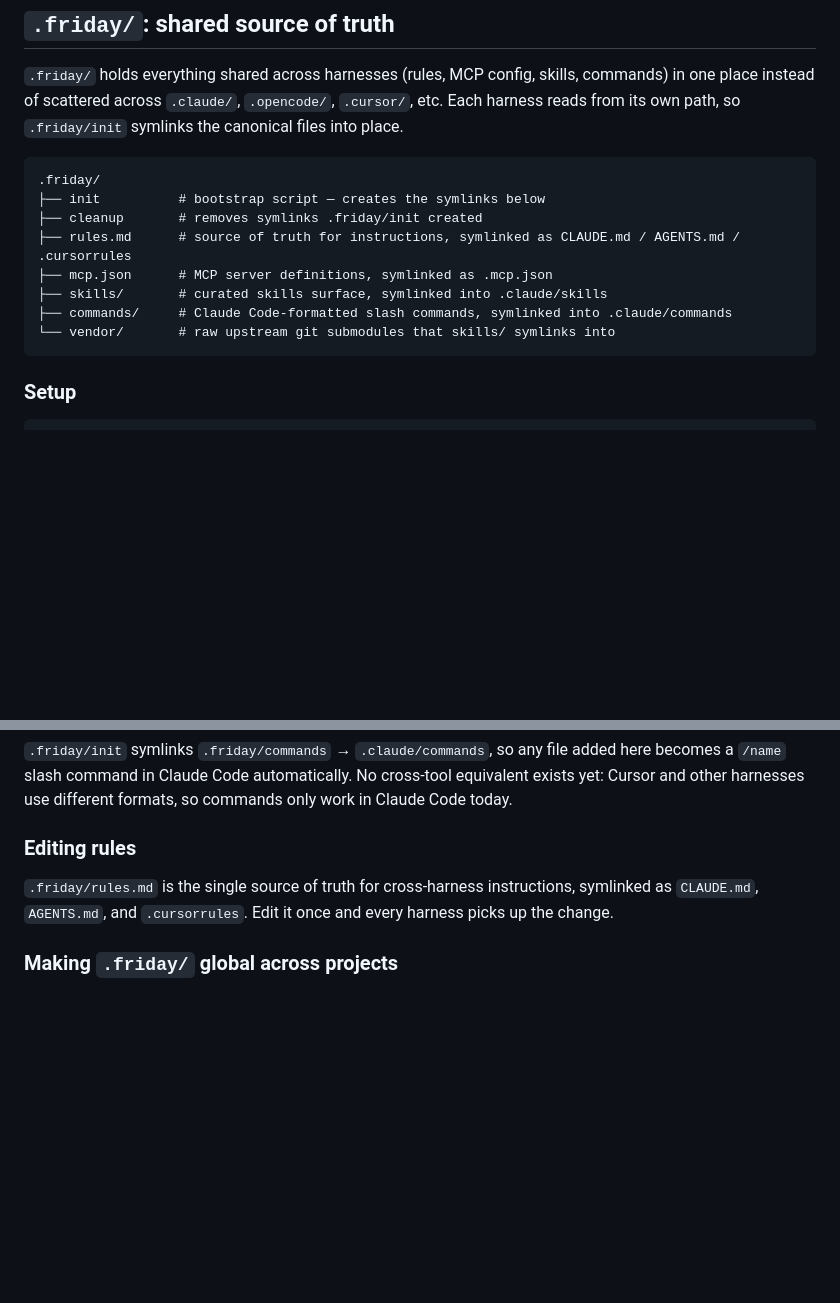
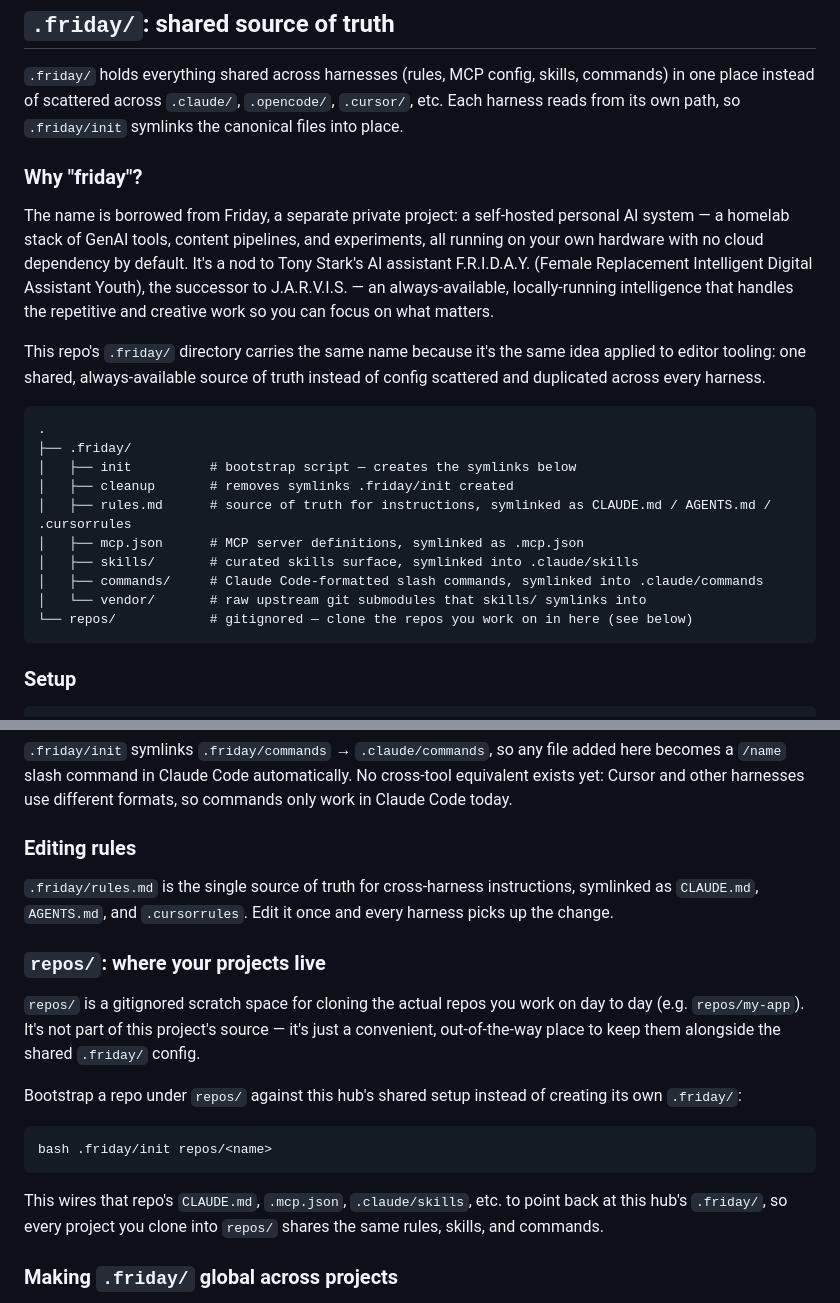
Before and after one commit to mrsauravsahu/genai-workspace, a Markdown page: README.md, 2 parts joined by grey strips. GitHub-like rendering; blank space fills up the shorter version.

Commit message:
Docs: explain the 'friday' name and document repos/
Add a section on why .friday/ is named after the Friday personal-AI
homelab project, and document repos/ as the gitignored place to clone
projects that share this hub's config. Also fold repos/ into the
directory tree.

````diff
--- a/README.md
+++ b/README.md
@@ -10,15 +10,23 @@ Project conventions (git, snippets, coding style) live in [.friday/rules.md](.fr
 
 `.friday/` holds everything shared across harnesses (rules, MCP config, skills, commands) in one place instead of scattered across `.claude/`, `.opencode/`, `.cursor/`, etc. Each harness reads from its own path, so `.friday/init` symlinks the canonical files into place.
 
+### Why "friday"?
+
+The name is borrowed from Friday, a separate private project: a self-hosted personal AI system — a homelab stack of GenAI tools, content pipelines, and experiments, all running on your own hardware with no cloud dependency by default. It's a nod to Tony Stark's AI assistant F.R.I.D.A.Y. (Female Replacement Intelligent Digital Assistant Youth), the successor to J.A.R.V.I.S. — an always-available, locally-running intelligence that handles the repetitive and creative work so you can focus on what matters.
+
+This repo's `.friday/` directory carries the same name because it's the same idea applied to editor tooling: one shared, always-available source of truth instead of config scattered and duplicated across every harness.
+
 ```
-.friday/
-├── init          # bootstrap script — creates the symlinks below
-├── cleanup       # removes symlinks .friday/init created
-├── rules.md      # source of truth for instructions, symlinked as CLAUDE.md / AGENTS.md / .cursorrules
-├── mcp.json      # MCP server definitions, symlinked as .mcp.json
-├── skills/       # curated skills surface, symlinked into .claude/skills
-├── commands/     # Claude Code-formatted slash commands, symlinked into .claude/commands
-└── vendor/       # raw upstream git submodules that skills/ symlinks into
+.
+├── .friday/
+│   ├── init          # bootstrap script — creates the symlinks below
+│   ├── cleanup       # removes symlinks .friday/init created
+│   ├── rules.md      # source of truth for instructions, symlinked as CLAUDE.md / AGENTS.md / .cursorrules
+│   ├── mcp.json      # MCP server definitions, symlinked as .mcp.json
+│   ├── skills/       # curated skills surface, symlinked into .claude/skills
+│   ├── commands/     # Claude Code-formatted slash commands, symlinked into .claude/commands
+│   └── vendor/       # raw upstream git submodules that skills/ symlinks into
+└── repos/            # gitignored — clone the repos you work on in here (see below)
 ```
 
 ### Setup
@@ -76,6 +84,18 @@ One example already in the repo: `/friday-snippet` turns a topic into a one-page
 
 `.friday/rules.md` is the single source of truth for cross-harness instructions, symlinked as `CLAUDE.md`, `AGENTS.md`, and `.cursorrules`. Edit it once and every harness picks up the change.
 
+### `repos/`: where your projects live
+
+`repos/` is a gitignored scratch space for cloning the actual repos you work on day to day (e.g. `repos/my-app`). It's not part of this project's source — it's just a convenient, out-of-the-way place to keep them alongside the shared `.friday/` config.
+
+Bootstrap a repo under `repos/` against this hub's shared setup instead of creating its own `.friday/`:
+
+```bash
+bash .friday/init repos/<name>
+```
+
+This wires that repo's `CLAUDE.md`, `.mcp.json`, `.claude/skills`, etc. to point back at this hub's `.friday/`, so every project you clone into `repos/` shares the same rules, skills, and commands.
+
 ### Making `.friday/` global across projects
 
 Harnesses resolve `.friday` relative to the working directory, so a project can't just point at `~/.friday`. Keep a canonical `.friday` at `$HOME` instead, and symlink it *into* each project that wants the shared setup:
````
